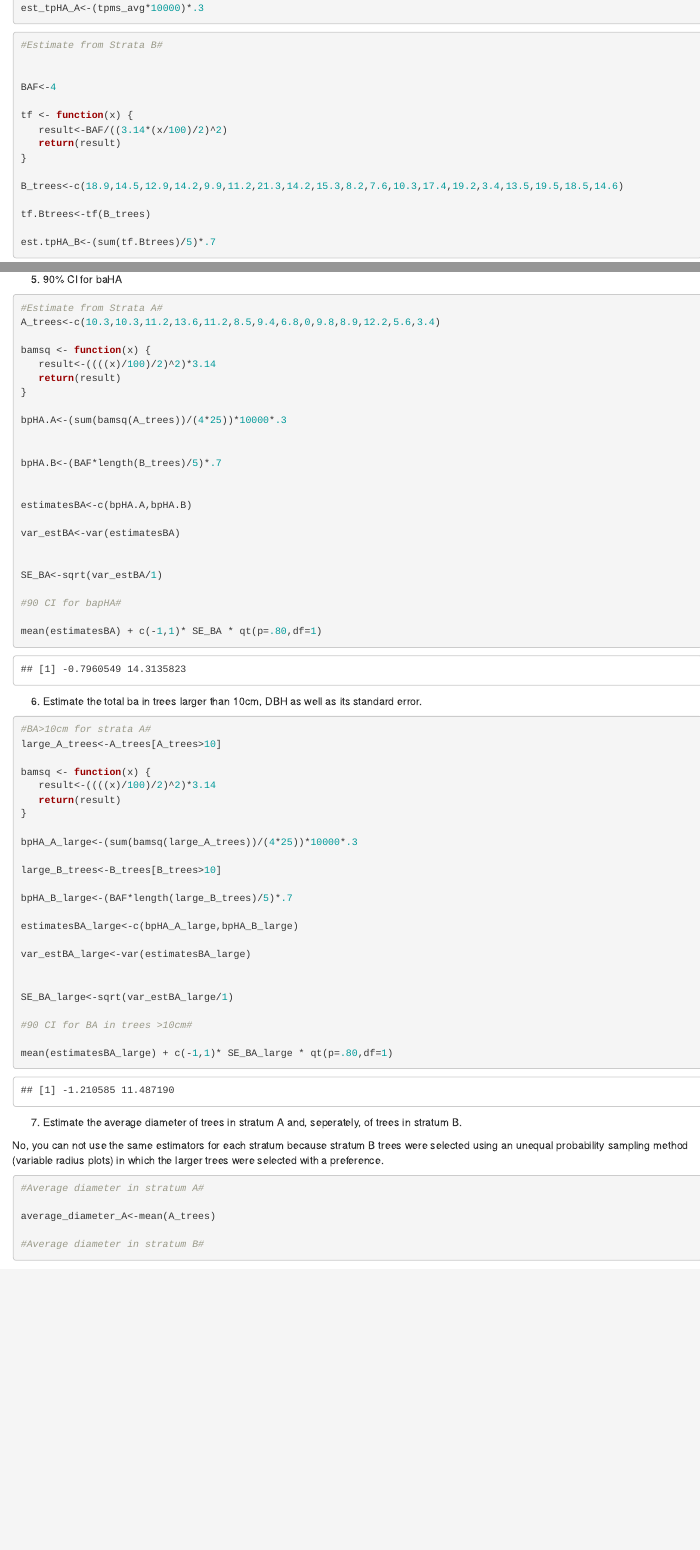
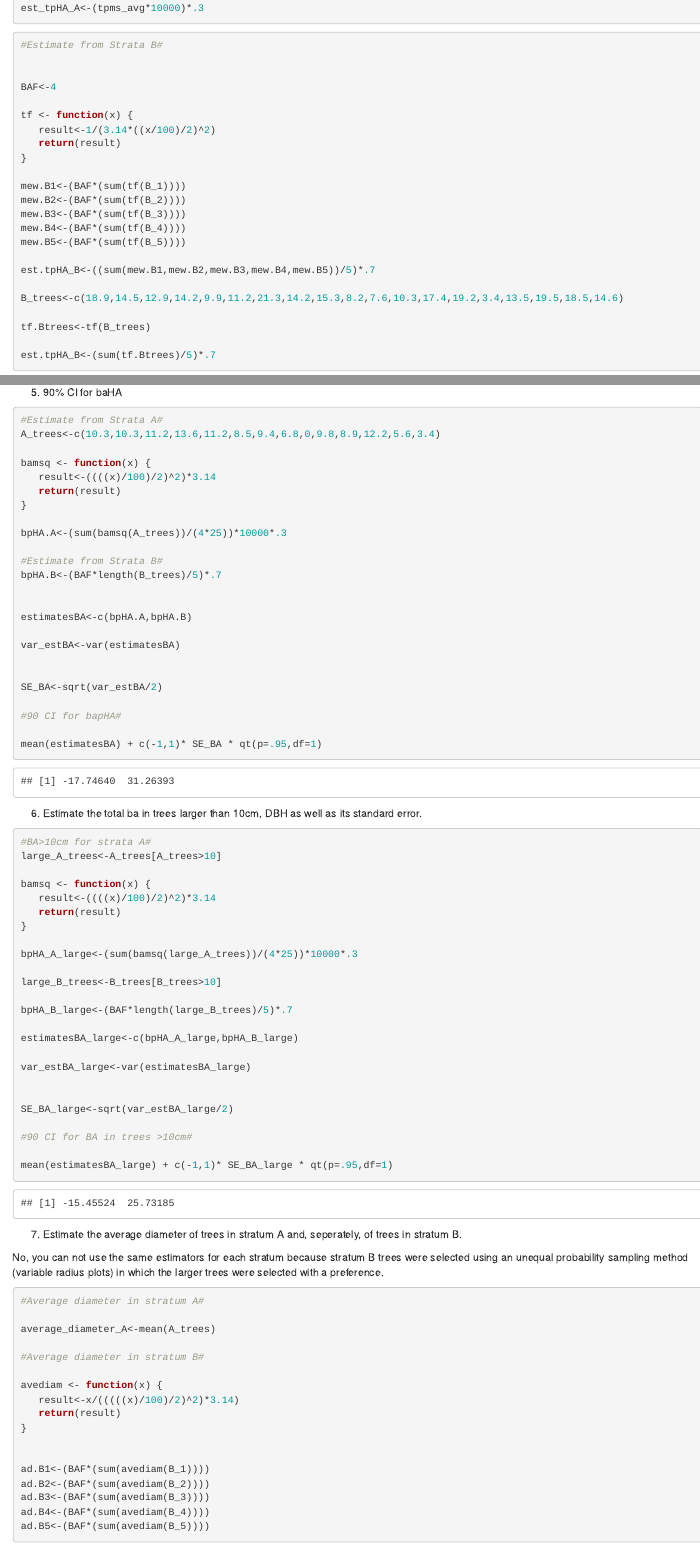
Before and after one commit to kirkmire/Stat452, an R Markdown document (505.numb.7.rmd): the page in a window 1100 px wide, from 430 px down, and a second part further down, joined at a grey line. Rendered offline with R 4.5, knitr and Pandoc, with nearby package versions; drawn as R Markdown's standard HTML page in place of the format the file asks for.

Commit message:
live wire

````diff
--- a/505.numb.7.rmd
+++ b/505.numb.7.rmd
@@ -47,9 +47,17 @@ est_tpHA_A<-(tpms_avg*10000)*.3
 BAF<-4
 
 tf <- function(x) {
-   result<-BAF/((3.14*(x/100)/2)^2)
+   result<-1/(3.14*((x/100)/2)^2)
    return(result)
 }
+
+mew.B1<-(BAF*(sum(tf(B_1))))
+mew.B2<-(BAF*(sum(tf(B_2))))
+mew.B3<-(BAF*(sum(tf(B_3))))
+mew.B4<-(BAF*(sum(tf(B_4))))
+mew.B5<-(BAF*(sum(tf(B_5))))
+
+est.tpHA_B<-((sum(mew.B1,mew.B2,mew.B3,mew.B4,mew.B5))/5)*.7
 
 B_trees<-c(18.9,14.5,12.9,14.2,9.9,11.2,21.3,14.2,15.3,8.2,7.6,10.3,17.4,19.2,3.4,13.5,19.5,18.5,14.6)
 
@@ -87,7 +95,7 @@ bamsq <- function(x) {
 
 bpHA.A<-(sum(bamsq(A_trees))/(4*25))*10000*.3
 
-
+#Estimate from Strata B#
 bpHA.B<-(BAF*length(B_trees)/5)*.7
 
 
@@ -96,11 +104,11 @@ estimatesBA<-c(bpHA.A,bpHA.B)
 var_estBA<-var(estimatesBA)
 
 
-SE_BA<-sqrt(var_estBA/1)
+SE_BA<-sqrt(var_estBA/2)
 
 #90 CI for bapHA#
 
-mean(estimatesBA) + c(-1,1)* SE_BA * qt(p=.80,df=1)
+mean(estimatesBA) + c(-1,1)* SE_BA * qt(p=.95,df=1)
 
 ```
 
@@ -125,11 +133,11 @@ estimatesBA_large<-c(bpHA_A_large,bpHA_B_large)
 var_estBA_large<-var(estimatesBA_large)
 
 
-SE_BA_large<-sqrt(var_estBA_large/1)
+SE_BA_large<-sqrt(var_estBA_large/2)
 
 #90 CI for BA in trees >10cm#
 
-mean(estimatesBA_large) + c(-1,1)* SE_BA_large * qt(p=.80,df=1)
+mean(estimatesBA_large) + c(-1,1)* SE_BA_large * qt(p=.95,df=1)
 
 ```
 
@@ -145,4 +153,18 @@ No, you can not use the same estimators for each stratum because stratum B trees
 average_diameter_A<-mean(A_trees)
 
 #Average diameter in stratum B#
+
+avediam <- function(x) {
+   result<-x/(((((x)/100)/2)^2)*3.14)
+   return(result)
+}
+
+
+ad.B1<-(BAF*(sum(avediam(B_1))))
+ad.B2<-(BAF*(sum(avediam(B_2))))
+ad.B3<-(BAF*(sum(avediam(B_3))))
+ad.B4<-(BAF*(sum(avediam(B_4))))
+ad.B5<-(BAF*(sum(avediam(B_5))))
+
+
 ```
````
Also changed, not shown: 505.numb.7.rmd (4 more changed lines).
